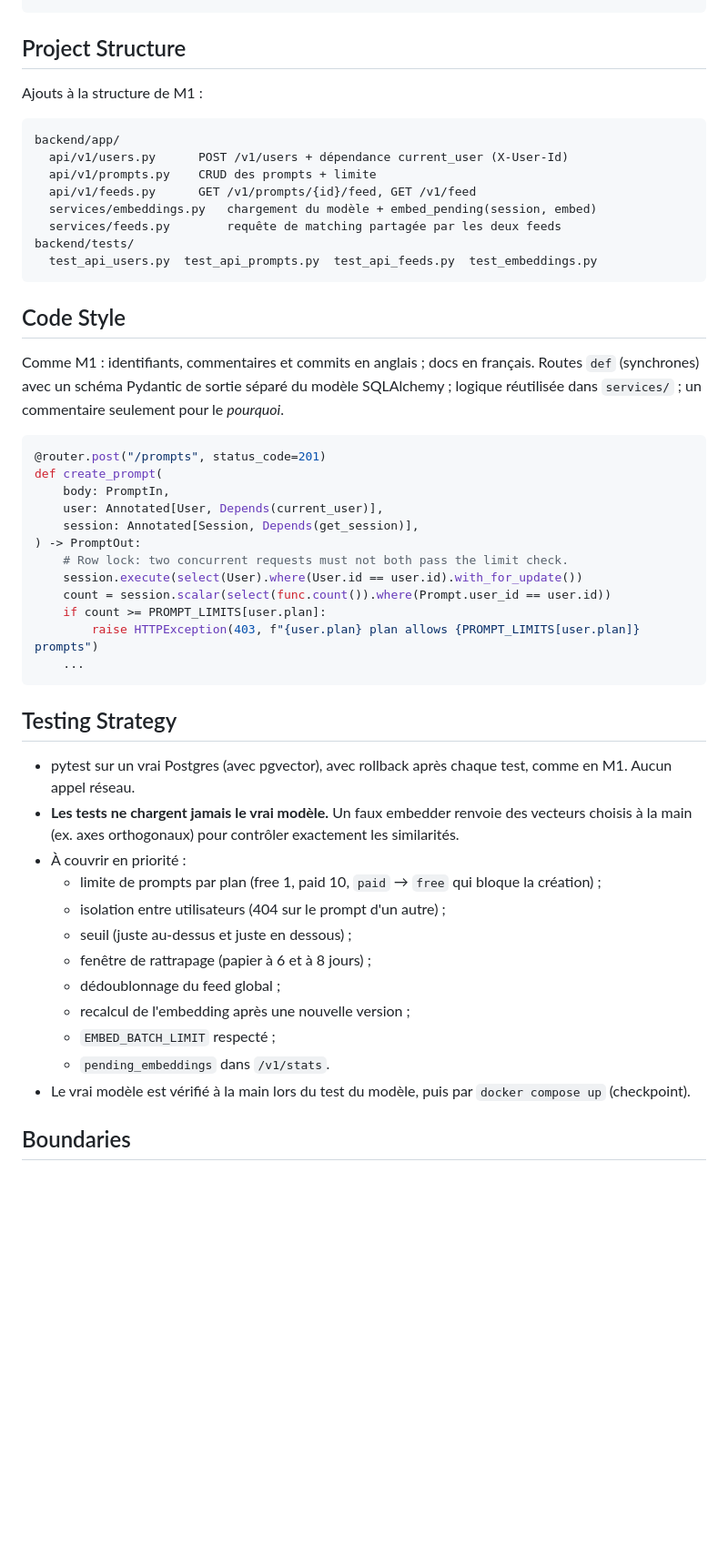
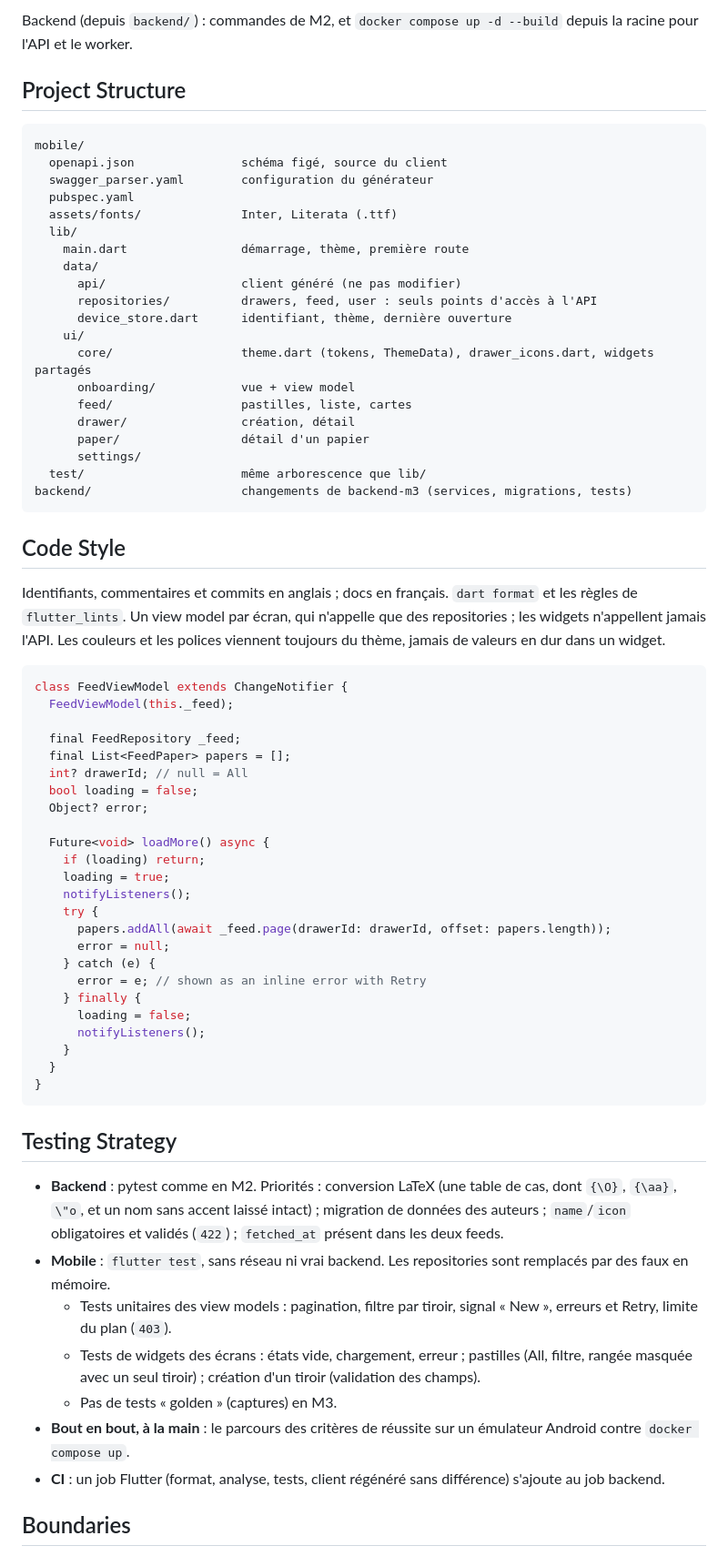
Before and after one commit to spyadrian/butine, a Markdown page: docs/SPEC.md, the part around one of its changes. Shown at 91% size. GitHub-like rendering; blank space fills up the shorter version.

Commit message:
docs: add the M3 spec for the Flutter app (#36)
Co-authored-by: Claude Opus 5.5 <noreply@anthropic.com>

````diff
--- a/docs/SPEC.md
+++ b/docs/SPEC.md
@@ -77,47 +84,66 @@ Stack     : docker compose up -d --build   (depuis la racine)
 ```
+Backend (depuis `backend/`) : commandes de M2, et `docker compose up -d --build` depuis la racine pour l'API et le worker.
 
 ## Project Structure
-Ajouts à la structure de M1 :
 ```
-backend/app/
-  api/v1/users.py      POST /v1/users + dépendance current_user (X-User-Id)
-  api/v1/prompts.py    CRUD des prompts + limite
-  api/v1/feeds.py      GET /v1/prompts/{id}/feed, GET /v1/feed
-  services/embeddings.py   chargement du modèle + embed_pending(session, embed)
-  services/feeds.py        requête de matching partagée par les deux feeds
-backend/tests/
-  test_api_users.py  test_api_prompts.py  test_api_feeds.py  test_embeddings.py
+mobile/
+  openapi.json               schéma figé, source du client
+  swagger_parser.yaml        configuration du générateur
+  pubspec.yaml
+  assets/fonts/              Inter, Literata (.ttf)
+  lib/
+    main.dart                démarrage, thème, première route
+    data/
+      api/                   client généré (ne pas modifier)
+      repositories/          drawers, feed, user : seuls points d'accès à l'API
+      device_store.dart      identifiant, thème, dernière ouverture
+    ui/
+      core/                  theme.dart (tokens, ThemeData), drawer_icons.dart, widgets partagés
+      onboarding/            vue + view model
+      feed/                  pastilles, liste, cartes
+      drawer/                création, détail
+      paper/                 détail d'un papier
+      settings/
+  test/                      même arborescence que lib/
+backend/                     changements de backend-m3 (services, migrations, tests)
 ```
 
 ## Code Style
-Comme M1 : identifiants, commentaires et commits en anglais ; docs en français. Routes `def` (synchrones) avec un schéma Pydantic de sortie séparé du modèle SQLAlchemy ; logique réutilisée dans `services/` ; un commentaire seulement pour le *pourquoi*.
-```python
-@router.post("/prompts", status_code=201)
-def create_prompt(
-    body: PromptIn,
-    user: Annotated[User, Depends(current_user)],
-    session: Annotated[Session, Depends(get_session)],
-) -> PromptOut:
-    # Row lock: two concurrent requests must not both pass the limit check.
-    session.execute(select(User).where(User.id == user.id).with_for_update())
-    count = session.scalar(select(func.count()).where(Prompt.user_id == user.id))
-    if count >= PROMPT_LIMITS[user.plan]:
-        raise HTTPException(403, f"{user.plan} plan allows {PROMPT_LIMITS[user.plan]} prompts")
-    ...
+Identifiants, commentaires et commits en anglais ; docs en français. `dart format` et les règles de `flutter_lints`. Un view model par écran, qui n'appelle que des repositories ; les widgets n'appellent jamais l'API. Les couleurs et les polices viennent toujours du thème, jamais de valeurs en dur dans un widget.
+```dart
+class FeedViewModel extends ChangeNotifier {
+  FeedViewModel(this._feed);
+
+  final FeedRepository _feed;
+  final List<FeedPaper> papers = [];
+  int? drawerId; // null = All
+  bool loading = false;
+  Object? error;
+
+  Future<void> loadMore() async {
+    if (loading) return;
+    loading = true;
+    notifyListeners();
+    try {
+      papers.addAll(await _feed.page(drawerId: drawerId, offset: papers.length));
+      error = null;
+    } catch (e) {
+      error = e; // shown as an inline error with Retry
+    } finally {
+      loading = false;
+      notifyListeners();
+    }
+  }
+}
 ```
 
 ## Testing Strategy
-- pytest sur un vrai Postgres (avec pgvector), avec rollback après chaque test, comme en M1. Aucun appel réseau.
-- **Les tests ne chargent jamais le vrai modèle.** Un faux embedder renvoie des vecteurs choisis à la main (ex. axes orthogonaux) pour contrôler exactement les similarités.
-- À couvrir en priorité :
-  - limite de prompts par plan (free 1, paid 10, `paid` → `free` qui bloque la création) ;
-  - isolation entre utilisateurs (404 sur le prompt d'un autre) ;
-  - seuil (juste au-dessus et juste en dessous) ;
-  - fenêtre de rattrapage (papier à 6 et à 8 jours) ;
-  - dédoublonnage du feed global ;
-  - recalcul de l'embedding après une nouvelle version ;
-  - `EMBED_BATCH_LIMIT` respecté ;
-  - `pending_embeddings` dans `/v1/stats`.
-- Le vrai modèle est vérifié à la main lors du test du modèle, puis par `docker compose up` (checkpoint).
+- **Backend** : pytest comme en M2. Priorités : conversion LaTeX (une table de cas, dont `{\O}`, `{\aa}`, `\"o`, et un nom sans accent laissé intact) ; migration de données des auteurs ; `name`/`icon` obligatoires et validés (`422`) ; `fetched_at` présent dans les deux feeds.
+- **Mobile** : `flutter test`, sans réseau ni vrai backend. Les repositories sont remplacés par des faux en mémoire.
+  - Tests unitaires des view models : pagination, filtre par tiroir, signal « New », erreurs et Retry, limite du plan (`403`).
+  - Tests de widgets des écrans : états vide, chargement, erreur ; pastilles (All, filtre, rangée masquée avec un seul tiroir) ; création d'un tiroir (validation des champs).
+  - Pas de tests « golden » (captures) en M3.
+- **Bout en bout, à la main** : le parcours des critères de réussite sur un émulateur Android contre `docker compose up`.
+- **CI** : un job Flutter (format, analyse, tests, client régénéré sans différence) s'ajoute au job backend.
 
 ## Boundaries
````
Also changed, not shown: other parts of docs/SPEC.md (+85 -68 lines), docs/SPEC-M2.md (added, +139 -0 lines).
